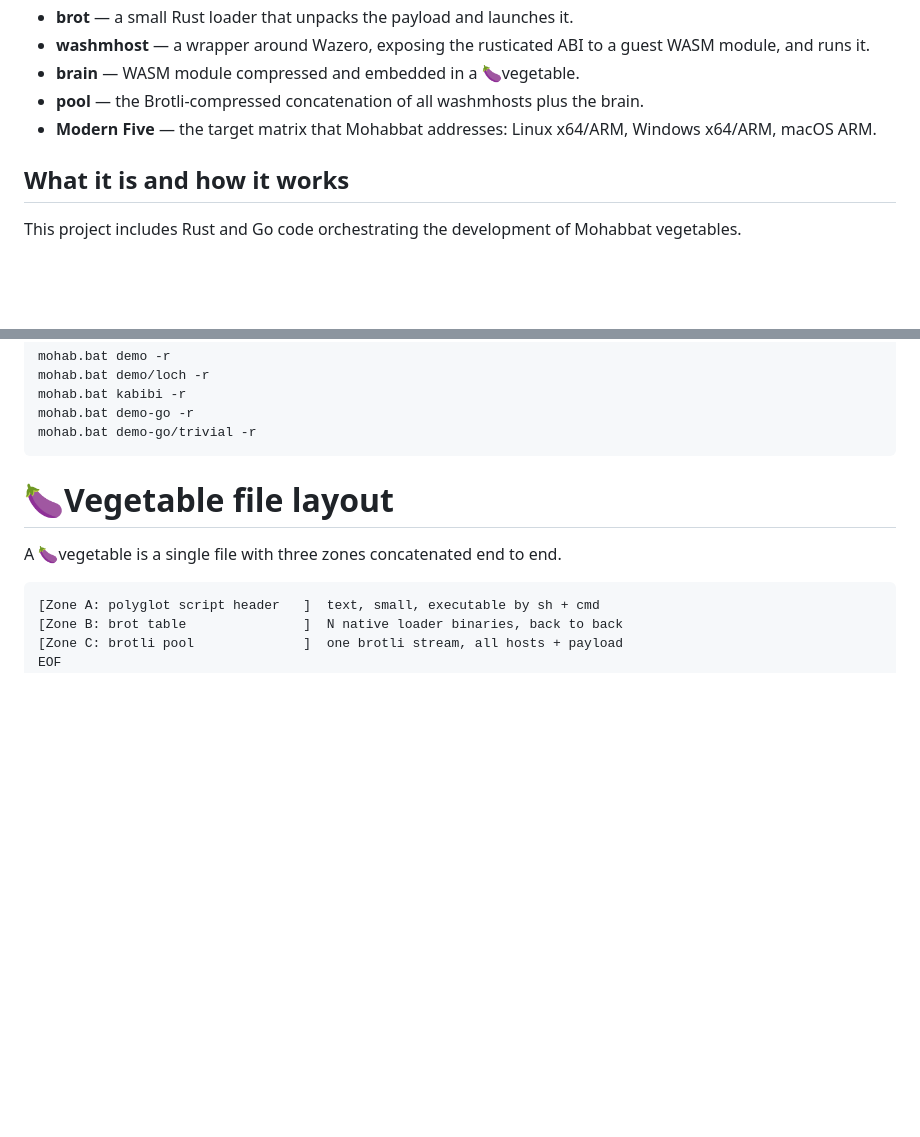
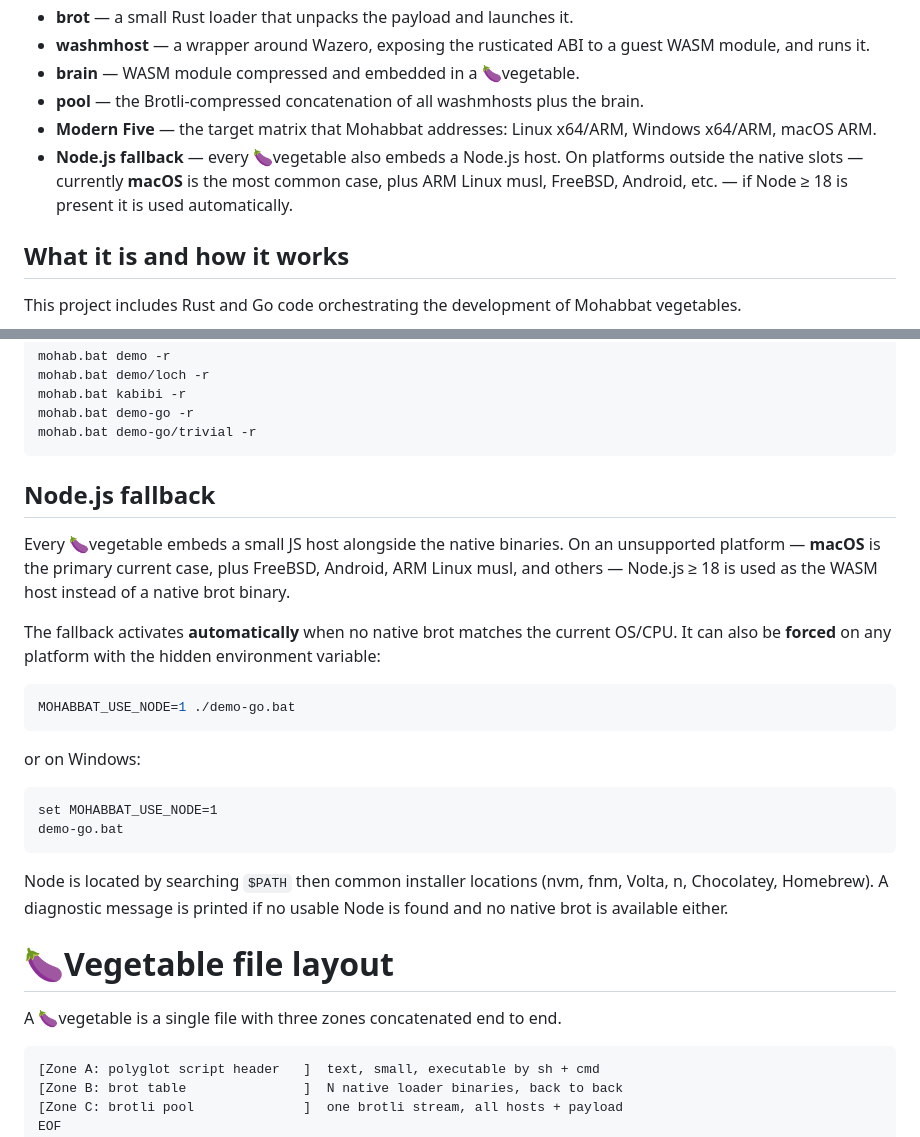
Before and after one commit to mavity/rusticated, a Markdown page: README.md, 2 parts joined by grey strips. Rendered like a GitHub page; blank space fills up the shorter version.

Commit message:
Updating the README for the node.

````diff
--- a/README.md
+++ b/README.md
@@ -113,6 +113,7 @@ We call such binaries **🍆vegetables** and Mohabbat comes with Rust and Go int
 - **pool** — the Brotli-compressed concatenation of all washmhosts plus
   the brain.
 - **Modern Five** — the target matrix that Mohabbat addresses: Linux x64/ARM, Windows x64/ARM, macOS ARM.
+- **Node.js fallback** — every 🍆vegetable also embeds a Node.js host. On platforms outside the native slots — currently **macOS** is the most common case, plus ARM Linux musl, FreeBSD, Android, etc. — if Node ≥ 18 is present it is used automatically.
 
 ## What it is and how it works
 
@@ -190,6 +191,32 @@ mohab.bat kabibi -r
 mohab.bat demo-go -r
 mohab.bat demo-go/trivial -r
 ```
+
+## Node.js fallback
+
+Every 🍆vegetable embeds a small JS host alongside the native binaries. On an
+unsupported platform — **macOS** is the primary current case, plus FreeBSD,
+Android, ARM Linux musl, and others — Node.js ≥ 18 is used as the WASM host
+instead of a native brot binary.
+
+The fallback activates **automatically** when no native brot matches the
+current OS/CPU. It can also be **forced** on any platform with the hidden
+environment variable:
+
+```bash
+MOHABBAT_USE_NODE=1 ./demo-go.bat
+```
+
+or on Windows:
+
+```bat
+set MOHABBAT_USE_NODE=1
+demo-go.bat
+```
+
+Node is located by searching `$PATH` then common installer locations (nvm,
+fnm, Volta, n, Chocolatey, Homebrew). A diagnostic message is printed if
+no usable Node is found and no native brot is available either.
 
 
 # 🍆Vegetable file layout
````
